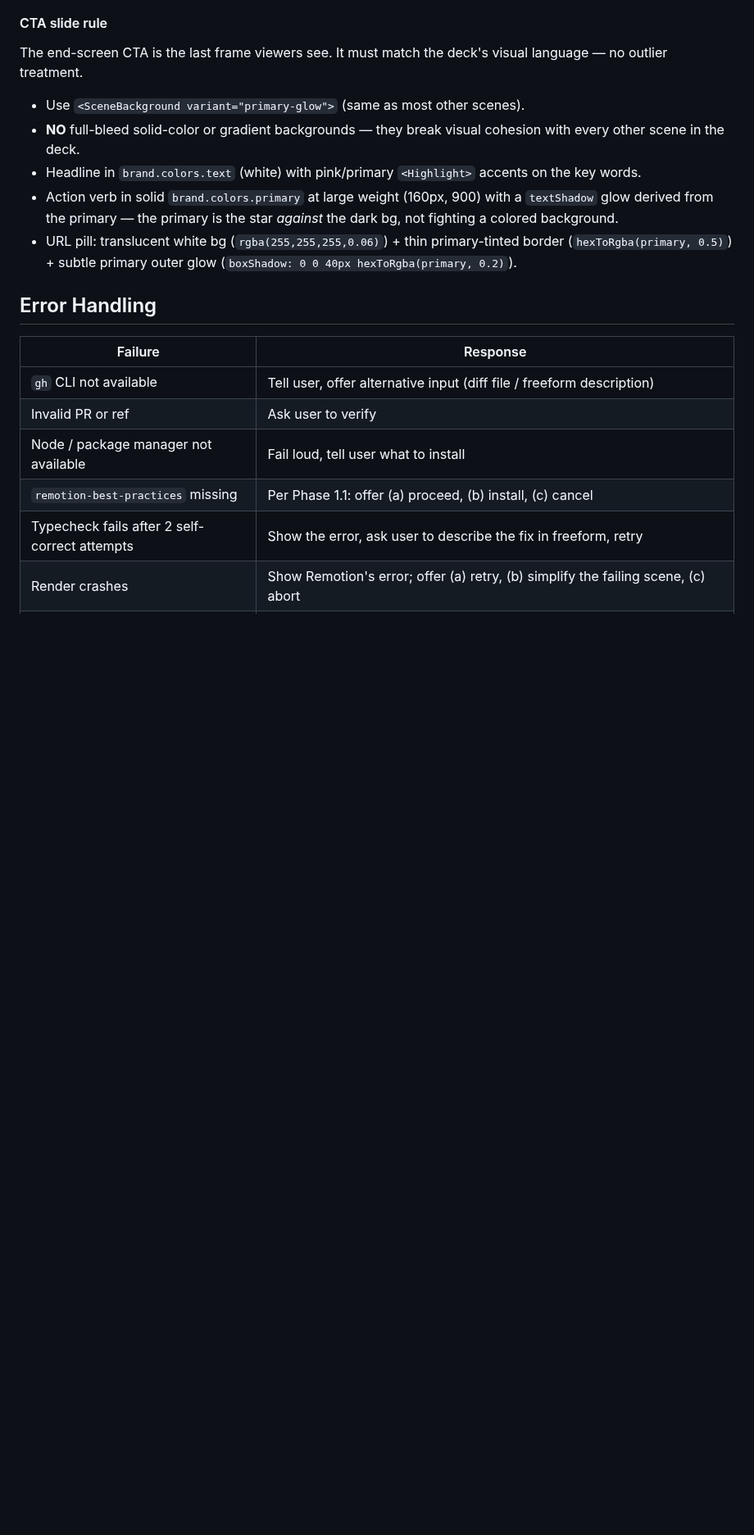
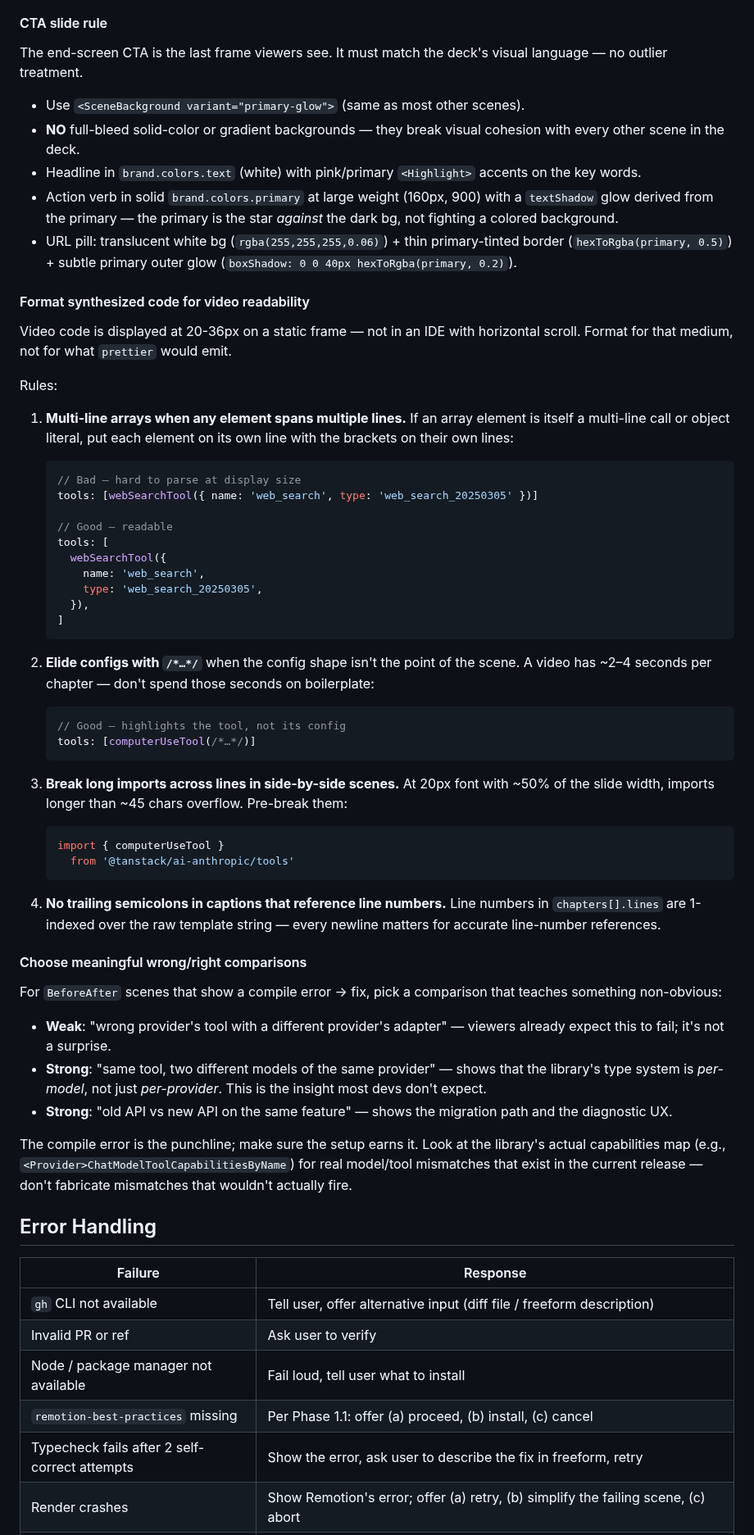
Before and after one commit to AlemTuzlak/skills, a Markdown page: skills/remotion-video/SKILL.md, the part around the change. Shown at 82% size. Drawn GitHub-style; blank space fills up the shorter version.

Commit message:
docs(remotion-video): add code formatting + wrong/right comparison rules

````diff
--- a/skills/remotion-video/SKILL.md
+++ b/skills/remotion-video/SKILL.md
@@ -500,6 +500,53 @@ The end-screen CTA is the last frame viewers see. It must match the deck's visua
 - Action verb in solid `brand.colors.primary` at large weight (160px, 900) with a `textShadow` glow derived from the primary — the primary is the star *against* the dark bg, not fighting a colored background.
 - URL pill: translucent white bg (`rgba(255,255,255,0.06)`) + thin primary-tinted border (`hexToRgba(primary, 0.5)`) + subtle primary outer glow (`boxShadow: 0 0 40px hexToRgba(primary, 0.2)`).
 
+#### Format synthesized code for video readability
+
+Video code is displayed at 20-36px on a static frame — not in an IDE with horizontal scroll. Format for that medium, not for what `prettier` would emit.
+
+Rules:
+
+1. **Multi-line arrays when any element spans multiple lines.** If an array element is itself a multi-line call or object literal, put each element on its own line with the brackets on their own lines:
+
+   ```ts
+   // Bad — hard to parse at display size
+   tools: [webSearchTool({ name: 'web_search', type: 'web_search_20250305' })]
+
+   // Good — readable
+   tools: [
+     webSearchTool({
+       name: 'web_search',
+       type: 'web_search_20250305',
+     }),
+   ]
+   ```
+
+2. **Elide configs with `/*…*/`** when the config shape isn't the point of the scene. A video has ~2–4 seconds per chapter — don't spend those seconds on boilerplate:
+
+   ```ts
+   // Good — highlights the tool, not its config
+   tools: [computerUseTool(/*…*/)]
+   ```
+
+3. **Break long imports across lines in side-by-side scenes.** At 20px font with ~50% of the slide width, imports longer than ~45 chars overflow. Pre-break them:
+
+   ```ts
+   import { computerUseTool }
+     from '@tanstack/ai-anthropic/tools'
+   ```
+
+4. **No trailing semicolons in captions that reference line numbers.** Line numbers in `chapters[].lines` are 1-indexed over the raw template string — every newline matters for accurate line-number references.
+
+#### Choose meaningful wrong/right comparisons
+
+For `BeforeAfter` scenes that show a compile error → fix, pick a comparison that teaches something non-obvious:
+
+- **Weak**: "wrong provider's tool with a different provider's adapter" — viewers already expect this to fail; it's not a surprise.
+- **Strong**: "same tool, two different models of the same provider" — shows that the library's type system is *per-model*, not just *per-provider*. This is the insight most devs don't expect.
+- **Strong**: "old API vs new API on the same feature" — shows the migration path and the diagnostic UX.
+
+The compile error is the punchline; make sure the setup earns it. Look at the library's actual capabilities map (e.g., `<Provider>ChatModelToolCapabilitiesByName`) for real model/tool mismatches that exist in the current release — don't fabricate mismatches that wouldn't actually fire.
+
 ## Error Handling
 
 | Failure | Response |
````
